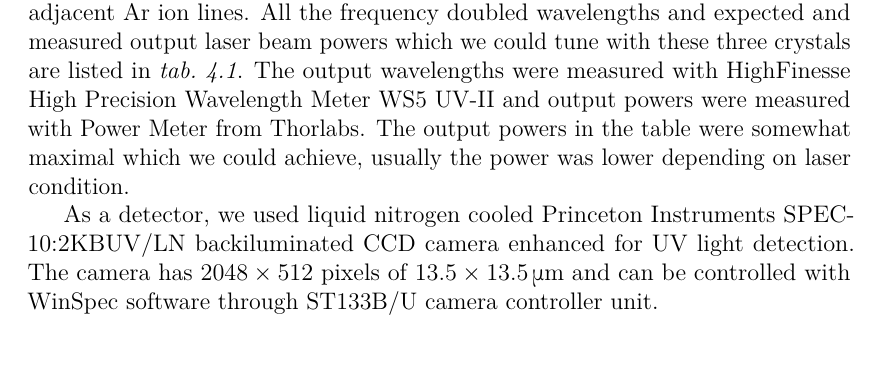
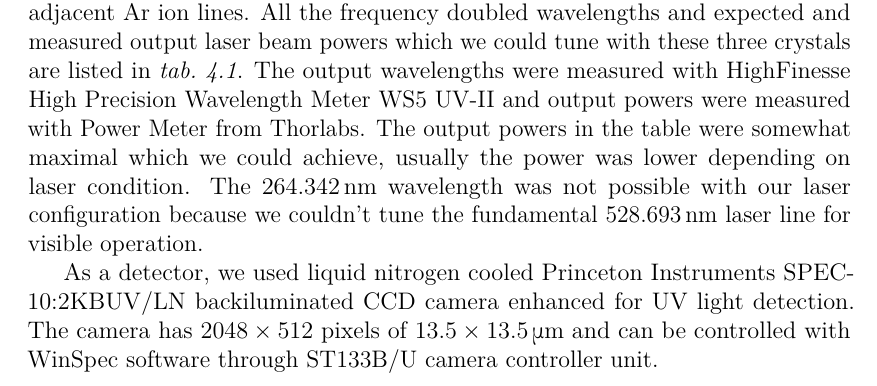
Before and after one commit to lumik/phd_thesis, a LaTeX thesis (src/phd_thesis.tex, which reads src/results_and_discussion/initial_equipment.tex): part of page 18 of 40, cut so that both start at the same text, the shorter picture padded with empty space. Compiled offline with pdfLaTeX.

Commit message:
Added information about 264nm.

```diff
--- a/src/results_and_discussion/initial_equipment.tex
+++ b/src/results_and_discussion/initial_equipment.tex
@@ -20,7 +20,9 @@ tune with these three crystals are listed in
 measured with HighFinesse High Precision Wavelength Meter WS5 UV-II and output
 powers were measured with Power Meter from Thorlabs. The output powers in the
 table were somewhat maximal which we could achieve, usually the power was
-lower depending on laser condition.
+lower depending on laser condition. The 264.342\,nm wavelength was not possible
+with our laser configuration because we couldn't tune the fundamental
+528.693\,nm laser line for visible operation.
 
 \begin{table}
 	\centering
```
